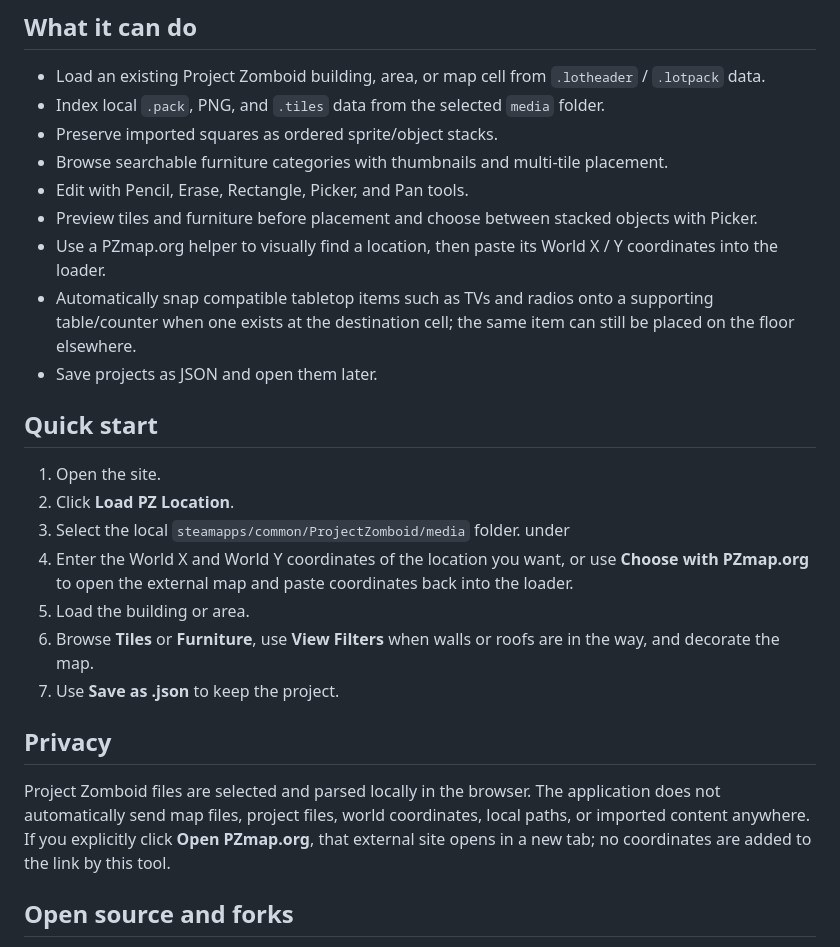
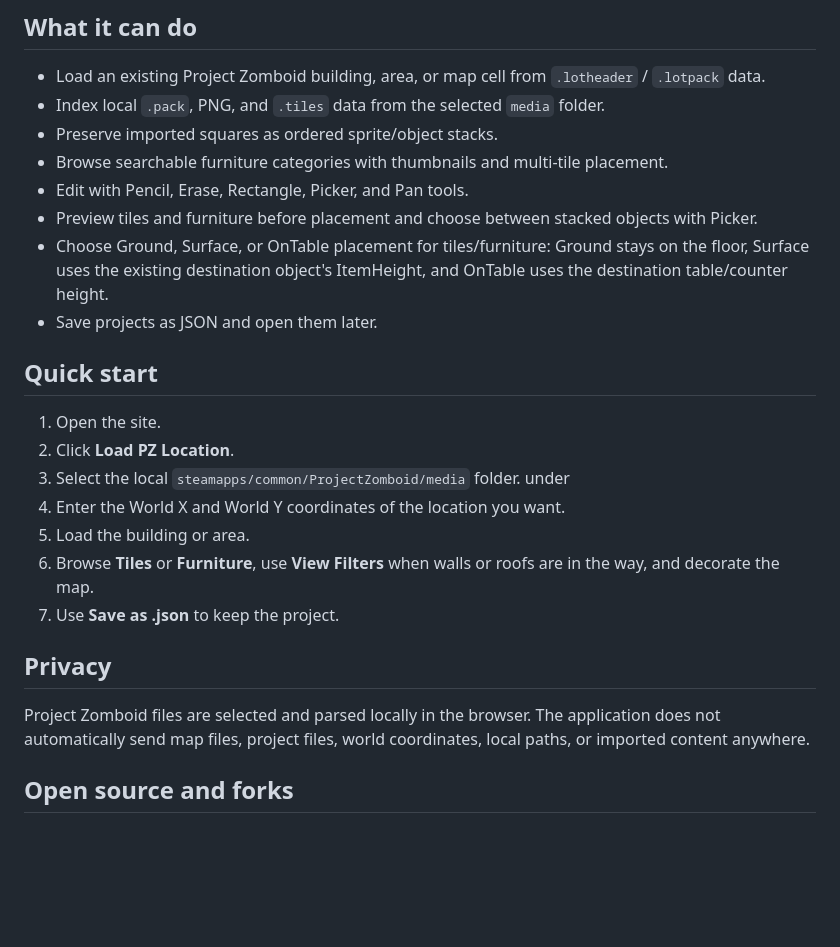
Before and after one commit to Shapataqque/PZ-Online-Decorator, a Markdown page: README.md, the part around the change. Rendered like a GitHub page; blank space fills up the shorter version.

Commit message:
v1.1.4: update coordinate and placement workflow

```diff
--- a/README.md
+++ b/README.md
@@ -12,8 +12,7 @@ The tool reads the Project Zomboid `media` folder locally in the browser. I do n
 - Browse searchable furniture categories with thumbnails and multi-tile placement.
 - Edit with Pencil, Erase, Rectangle, Picker, and Pan tools.
 - Preview tiles and furniture before placement and choose between stacked objects with Picker.
-- Use a PZmap.org helper to visually find a location, then paste its World X / Y coordinates into the loader.
-- Automatically snap compatible tabletop items such as TVs and radios onto a supporting table/counter when one exists at the destination cell; the same item can still be placed on the floor elsewhere.
+- Choose Ground, Surface, or OnTable placement for tiles/furniture: Ground stays on the floor, Surface uses the existing destination object's ItemHeight, and OnTable uses the destination table/counter height.
 - Save projects as JSON and open them later.
 
 ## Quick start
@@ -21,14 +20,14 @@ The tool reads the Project Zomboid `media` folder locally in the browser. I do n
 1. Open the site.
 2. Click **Load PZ Location**.
 3. Select the local `steamapps/common/ProjectZomboid/media` folder. under
-4. Enter the World X and World Y coordinates of the location you want, or use **Choose with PZmap.org** to open the external map and paste coordinates back into the loader.
+4. Enter the World X and World Y coordinates of the location you want.
 5. Load the building or area.
 6. Browse **Tiles** or **Furniture**, use **View Filters** when walls or roofs are in the way, and decorate the map.
 7. Use **Save as .json** to keep the project.
 
 ## Privacy
 
-Project Zomboid files are selected and parsed locally in the browser. The application does not automatically send map files, project files, world coordinates, local paths, or imported content anywhere. If you explicitly click **Open PZmap.org**, that external site opens in a new tab; no coordinates are added to the link by this tool.
+Project Zomboid files are selected and parsed locally in the browser. The application does not automatically send map files, project files, world coordinates, local paths, or imported content anywhere.
 
 ## Open source and forks
 
```
